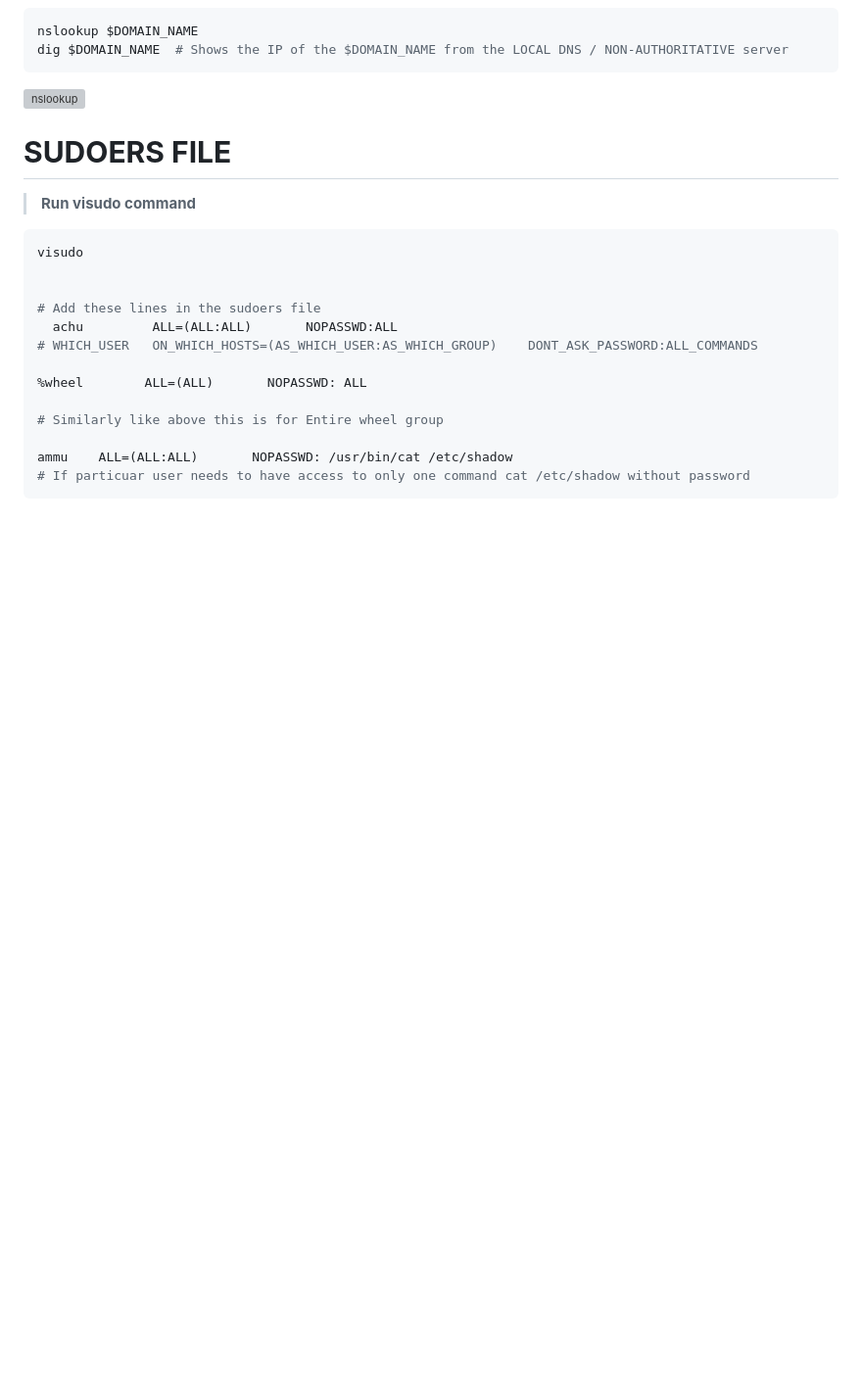
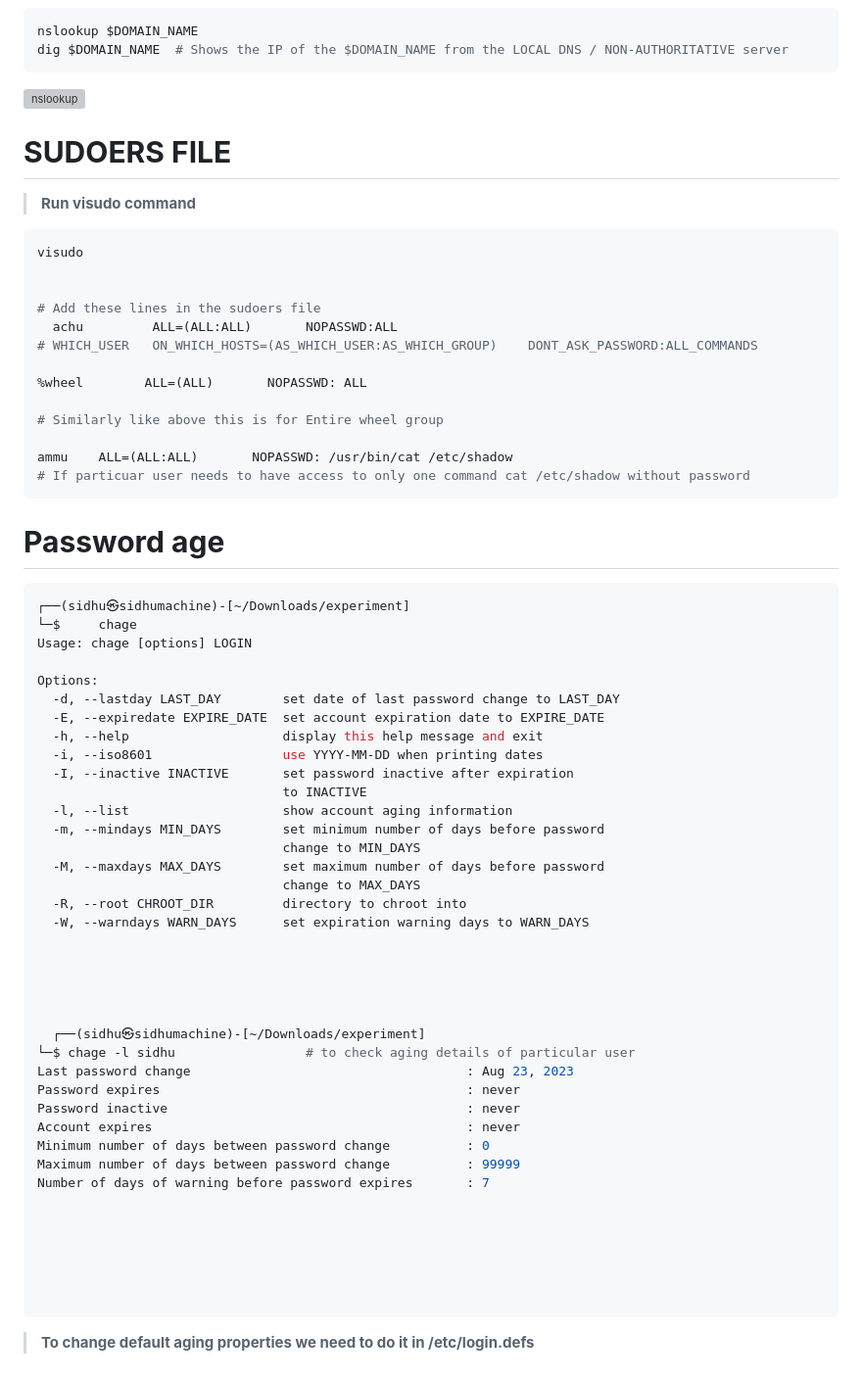
Before and after one commit to sidhusaiprasanth/httpdapache, a Markdown page: linuxbasics.md, the part around the change. Shown: that part at 98% size. Drawn GitHub-style; blank space fills up the shorter version; grey boxes are pictures that could not be loaded.

````diff
--- a/linuxbasics.md
+++ b/linuxbasics.md
@@ -254,3 +254,50 @@ visudo
 ammu    ALL=(ALL:ALL)       NOPASSWD: /usr/bin/cat /etc/shadow
 # If particuar user needs to have access to only one command cat /etc/shadow without password
 ```
+
+
+
+#  **Password age**
+
+```bash
+┌──(sidhu㉿sidhumachine)-[~/Downloads/experiment]
+└─$     chage
+Usage: chage [options] LOGIN
+
+Options:
+  -d, --lastday LAST_DAY        set date of last password change to LAST_DAY
+  -E, --expiredate EXPIRE_DATE  set account expiration date to EXPIRE_DATE
+  -h, --help                    display this help message and exit
+  -i, --iso8601                 use YYYY-MM-DD when printing dates
+  -I, --inactive INACTIVE       set password inactive after expiration
+                                to INACTIVE
+  -l, --list                    show account aging information
+  -m, --mindays MIN_DAYS        set minimum number of days before password
+                                change to MIN_DAYS
+  -M, --maxdays MAX_DAYS        set maximum number of days before password
+                                change to MAX_DAYS
+  -R, --root CHROOT_DIR         directory to chroot into
+  -W, --warndays WARN_DAYS      set expiration warning days to WARN_DAYS
+
+
+
+
+
+  ┌──(sidhu㉿sidhumachine)-[~/Downloads/experiment]
+└─$ chage -l sidhu                 # to check aging details of particular user
+Last password change                                    : Aug 23, 2023
+Password expires                                        : never
+Password inactive                                       : never
+Account expires                                         : never
+Minimum number of days between password change          : 0
+Maximum number of days between password change          : 99999
+Number of days of warning before password expires       : 7
+
+
+
+
+
+
+```
+
+> **To change default aging properties we need to do it in /etc/login.defs**
````
Also changed, not shown: grep.md (added, +71 -0 lines).
